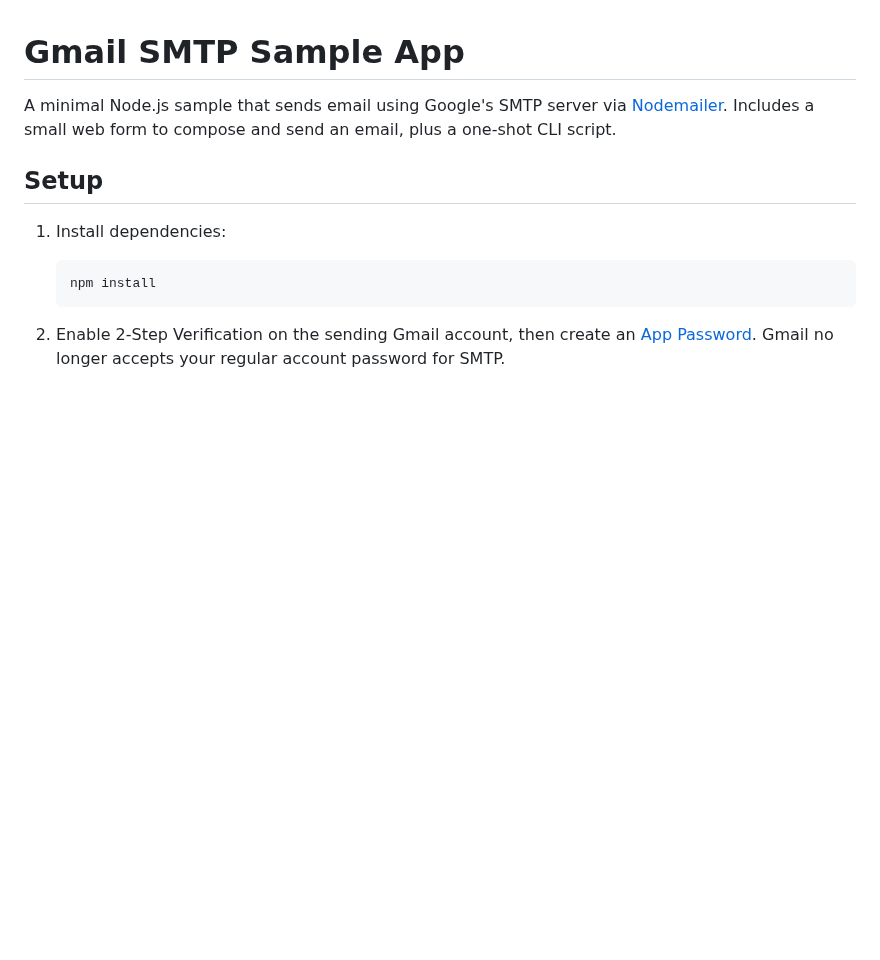
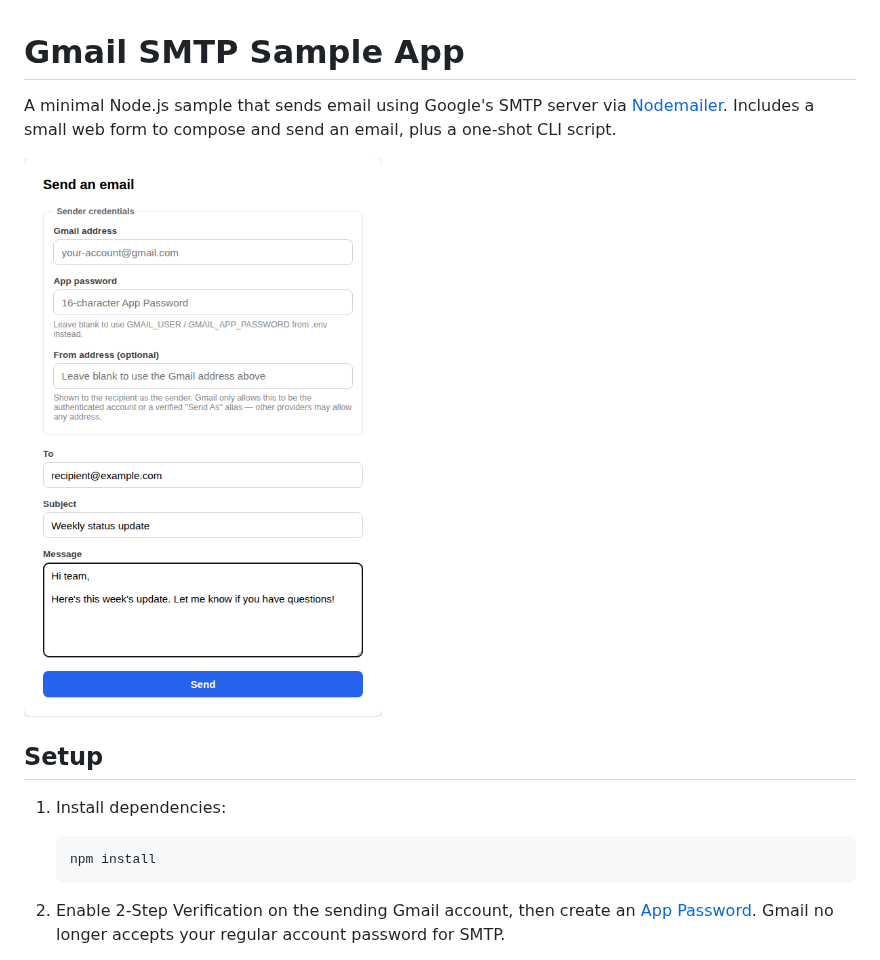
Before and after one commit to suparuck/sctest1, a Markdown page: README.md, the part around the change. GitHub-like rendering; pictures changed too: docs/screenshot.png (added); blank space fills up the shorter version.

Commit message:
Add a screenshot of the web form to the README
Co-Authored-By: Claude Sonnet 5 <noreply@anthropic.com>
Claude-Session: https://claude.ai/code/session_01SzMTFAw5evuDyaLudjczis

```diff
--- a/README.md
+++ b/README.md
@@ -1,6 +1,8 @@
 # Gmail SMTP Sample App
 
 A minimal Node.js sample that sends email using Google's SMTP server via [Nodemailer](https://nodemailer.com/). Includes a small web form to compose and send an email, plus a one-shot CLI script.
+
+![Send an email form](docs/screenshot.png)
 
 ## Setup
 
```
